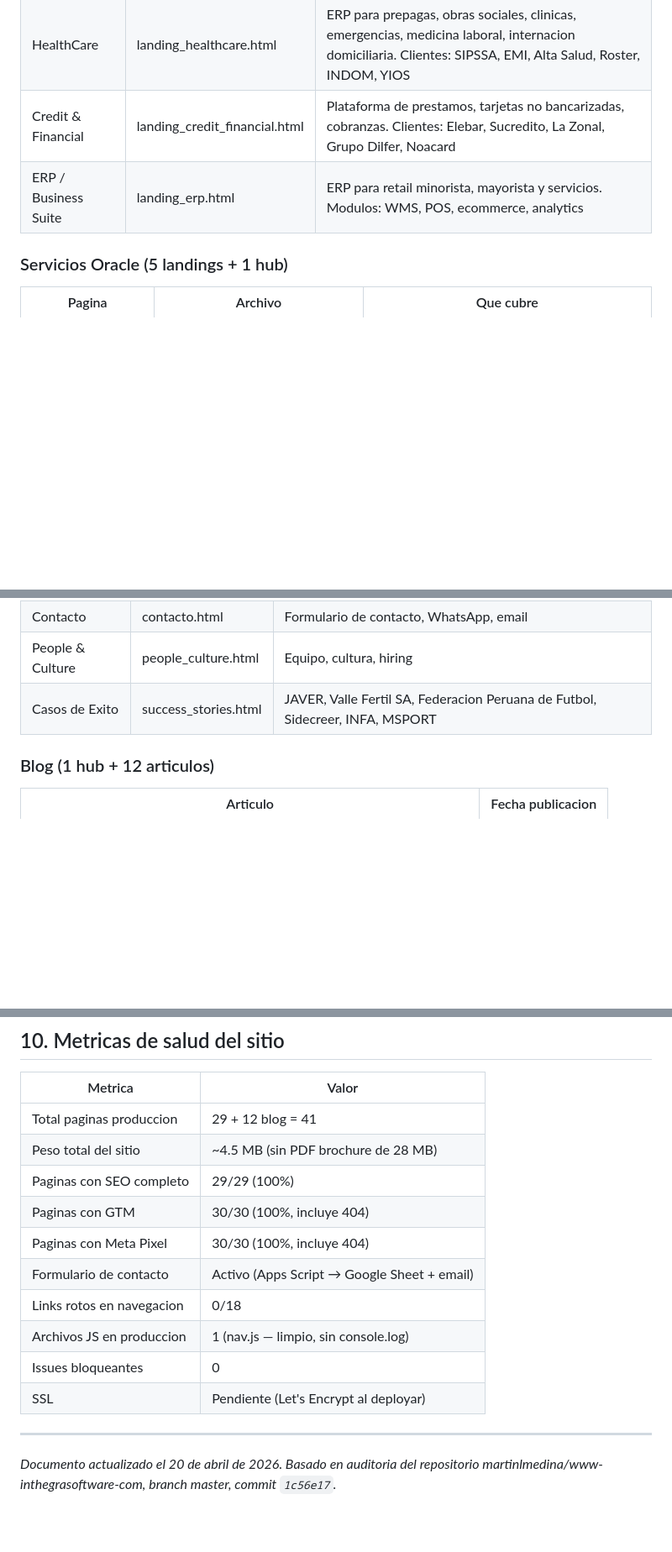
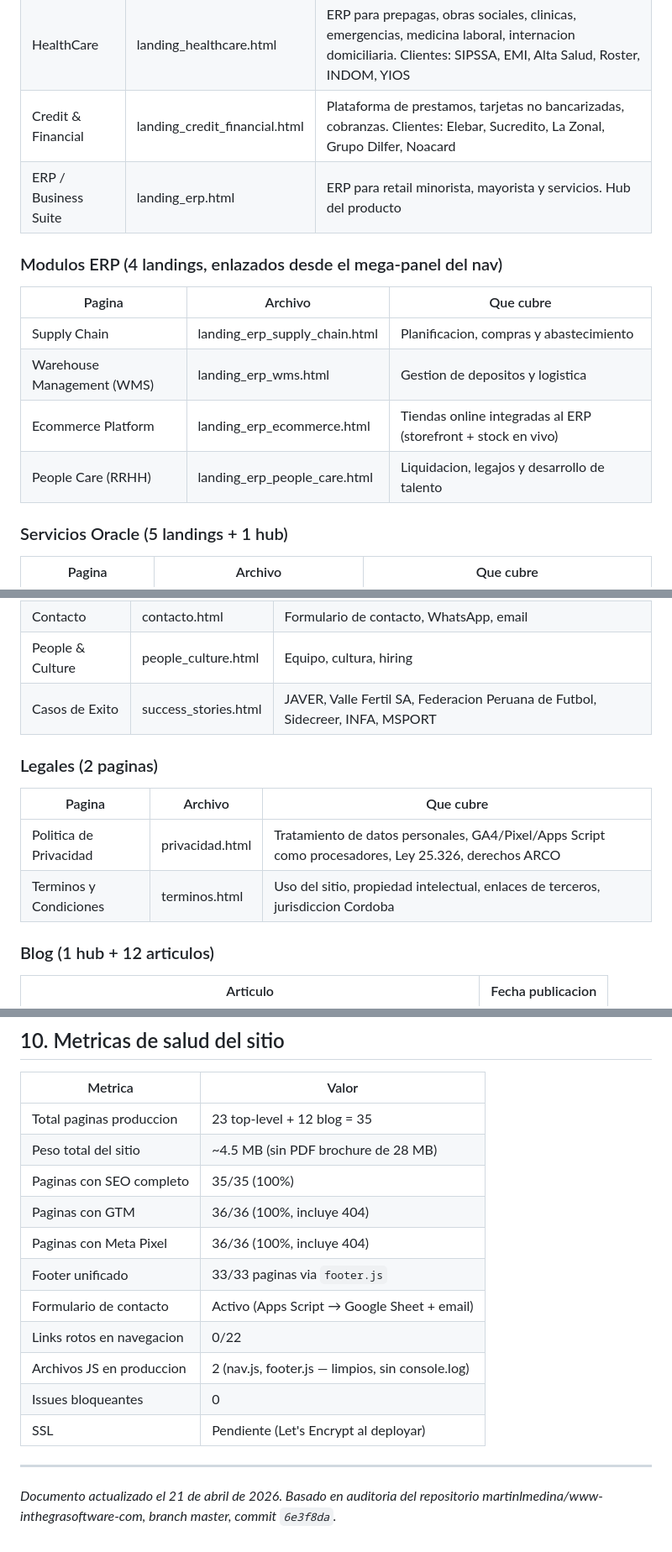
Before and after one commit to martinlmedina/www-inthegrasoftware-com, a Markdown page: docs/RESUMEN_EJECUTIVO.md, 3 parts joined by grey strips. Shown at 84% size. Drawn GitHub-style; blank space fills up the shorter version.

```diff
--- a/docs/RESUMEN_EJECUTIVO.md
+++ b/docs/RESUMEN_EJECUTIVO.md
@@ -28,7 +29,16 @@ Sitio web corporativo de Inthegra Software, 100% estatico (sin backend), con **2
 | Hub de Productos | index_productos.html | Indice con los 3 productos |
 | HealthCare | landing_healthcare.html | ERP para prepagas, obras sociales, clinicas, emergencias, medicina laboral, internacion domiciliaria. Clientes: SIPSSA, EMI, Alta Salud, Roster, INDOM, YIOS |
 | Credit & Financial | landing_credit_financial.html | Plataforma de prestamos, tarjetas no bancarizadas, cobranzas. Clientes: Elebar, Sucredito, La Zonal, Grupo Dilfer, Noacard |
-| ERP / Business Suite | landing_erp.html | ERP para retail minorista, mayorista y servicios. Modulos: WMS, POS, ecommerce, analytics |
+| ERP / Business Suite | landing_erp.html | ERP para retail minorista, mayorista y servicios. Hub del producto |
+
+### Modulos ERP (4 landings, enlazados desde el mega-panel del nav)
+
+| Pagina | Archivo | Que cubre |
+|--------|---------|-----------|
+| Supply Chain | landing_erp_supply_chain.html | Planificacion, compras y abastecimiento |
+| Warehouse Management (WMS) | landing_erp_wms.html | Gestion de depositos y logistica |
+| Ecommerce Platform | landing_erp_ecommerce.html | Tiendas online integradas al ERP (storefront + stock en vivo) |
+| People Care (RRHH) | landing_erp_people_care.html | Liquidacion, legajos y desarrollo de talento |
 
 ### Servicios Oracle (5 landings + 1 hub)
 
@@ -57,6 +67,13 @@ Sitio web corporativo de Inthegra Software, 100% estatico (sin backend), con **2
 | People & Culture | people_culture.html | Equipo, cultura, hiring |
 | Casos de Exito | success_stories.html | JAVER, Valle Fertil SA, Federacion Peruana de Futbol, Sidecreer, INFA, MSPORT |
 
+### Legales (2 paginas)
+
+| Pagina | Archivo | Que cubre |
+|--------|---------|-----------|
+| Politica de Privacidad | privacidad.html | Tratamiento de datos personales, GA4/Pixel/Apps Script como procesadores, Ley 25.326, derechos ARCO |
+| Terminos y Condiciones | terminos.html | Uso del sitio, propiedad intelectual, enlaces de terceros, jurisdiccion Cordoba |
+
 ### Blog (1 hub + 12 articulos)
 
 | Articulo | Fecha publicacion |
@@ -272,17 +298,18 @@ Resumen:
 
 | Metrica | Valor |
 |---------|-------|
-| Total paginas produccion | 29 + 12 blog = 41 |
+| Total paginas produccion | 23 top-level + 12 blog = 35 |
 | Peso total del sitio | ~4.5 MB (sin PDF brochure de 28 MB) |
-| Paginas con SEO completo | 29/29 (100%) |
-| Paginas con GTM | 30/30 (100%, incluye 404) |
-| Paginas con Meta Pixel | 30/30 (100%, incluye 404) |
+| Paginas con SEO completo | 35/35 (100%) |
+| Paginas con GTM | 36/36 (100%, incluye 404) |
+| Paginas con Meta Pixel | 36/36 (100%, incluye 404) |
+| Footer unificado | 33/33 paginas via `footer.js` |
 | Formulario de contacto | Activo (Apps Script → Google Sheet + email) |
-| Links rotos en navegacion | 0/18 |
-| Archivos JS en produccion | 1 (nav.js — limpio, sin console.log) |
+| Links rotos en navegacion | 0/22 |
+| Archivos JS en produccion | 2 (nav.js, footer.js — limpios, sin console.log) |
 | Issues bloqueantes | 0 |
 | SSL | Pendiente (Let's Encrypt al deployar) |
 
 ---
 
-*Documento actualizado el 20 de abril de 2026. Basado en auditoria del repositorio martinlmedina/www-inthegrasoftware-com, branch master, commit `1c56e17`.*
+*Documento actualizado el 21 de abril de 2026. Basado en auditoria del repositorio martinlmedina/www-inthegrasoftware-com, branch master, commit `6e3f8da`.*
```
Also changed, not shown: other parts of docs/RESUMEN_EJECUTIVO.md (+17 -7 lines).
